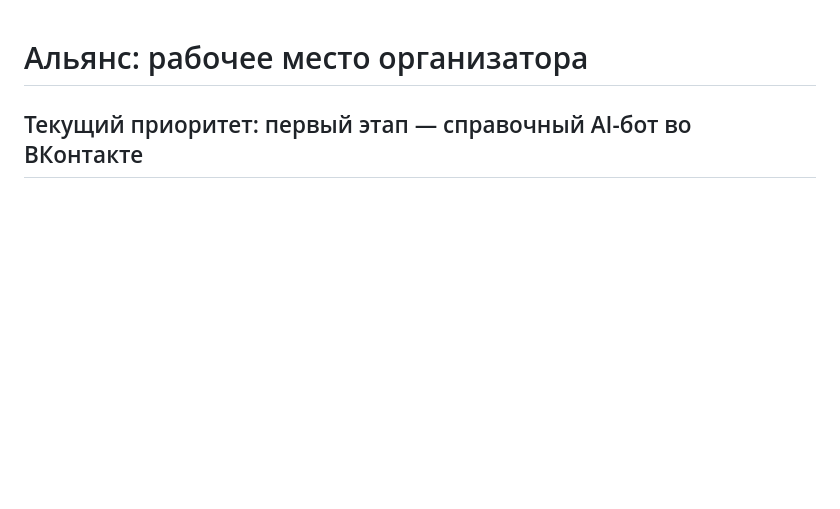
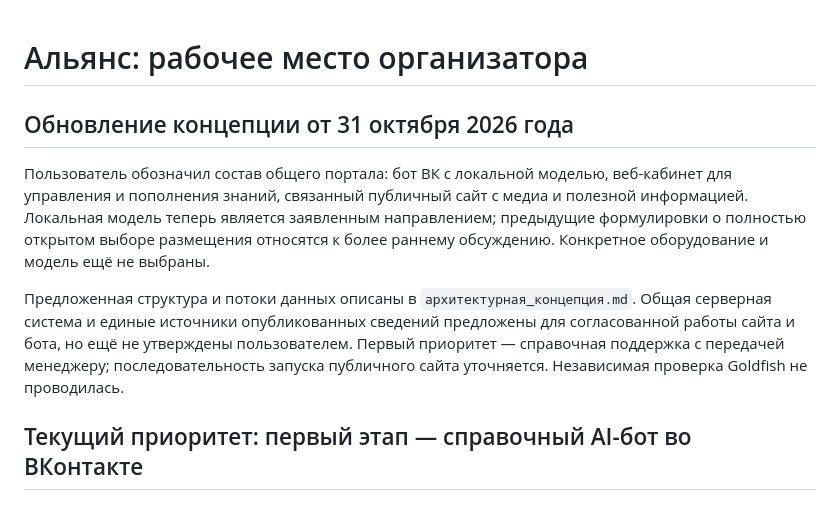
Before and after one commit to FoigelVladimir/alliance-bot, a Markdown page: concepts_brief.md, the part around the change. Rendered like a GitHub page; blank space fills up the shorter version.

Commit message:
Уточнить состав портала и локальное размещение модели

```diff
--- a/concepts_brief.md
+++ b/concepts_brief.md
@@ -1,4 +1,10 @@
 # Альянс: рабочее место организатора
+
+## Обновление концепции от 31 октября 2026 года
+
+Пользователь обозначил состав общего портала: бот ВК с локальной моделью, веб-кабинет для управления и пополнения знаний, связанный публичный сайт с медиа и полезной информацией. Локальная модель теперь является заявленным направлением; предыдущие формулировки о полностью открытом выборе размещения относятся к более раннему обсуждению. Конкретное оборудование и модель ещё не выбраны.
+
+Предложенная структура и потоки данных описаны в `архитектурная_концепция.md`. Общая серверная система и единые источники опубликованных сведений предложены для согласованной работы сайта и бота, но ещё не утверждены пользователем. Первый приоритет — справочная поддержка с передачей менеджеру; последовательность запуска публичного сайта уточняется. Независимая проверка Goldfish не проводилась.
 
 ## Текущий приоритет: первый этап — справочный AI-бот во ВКонтакте
 
```
